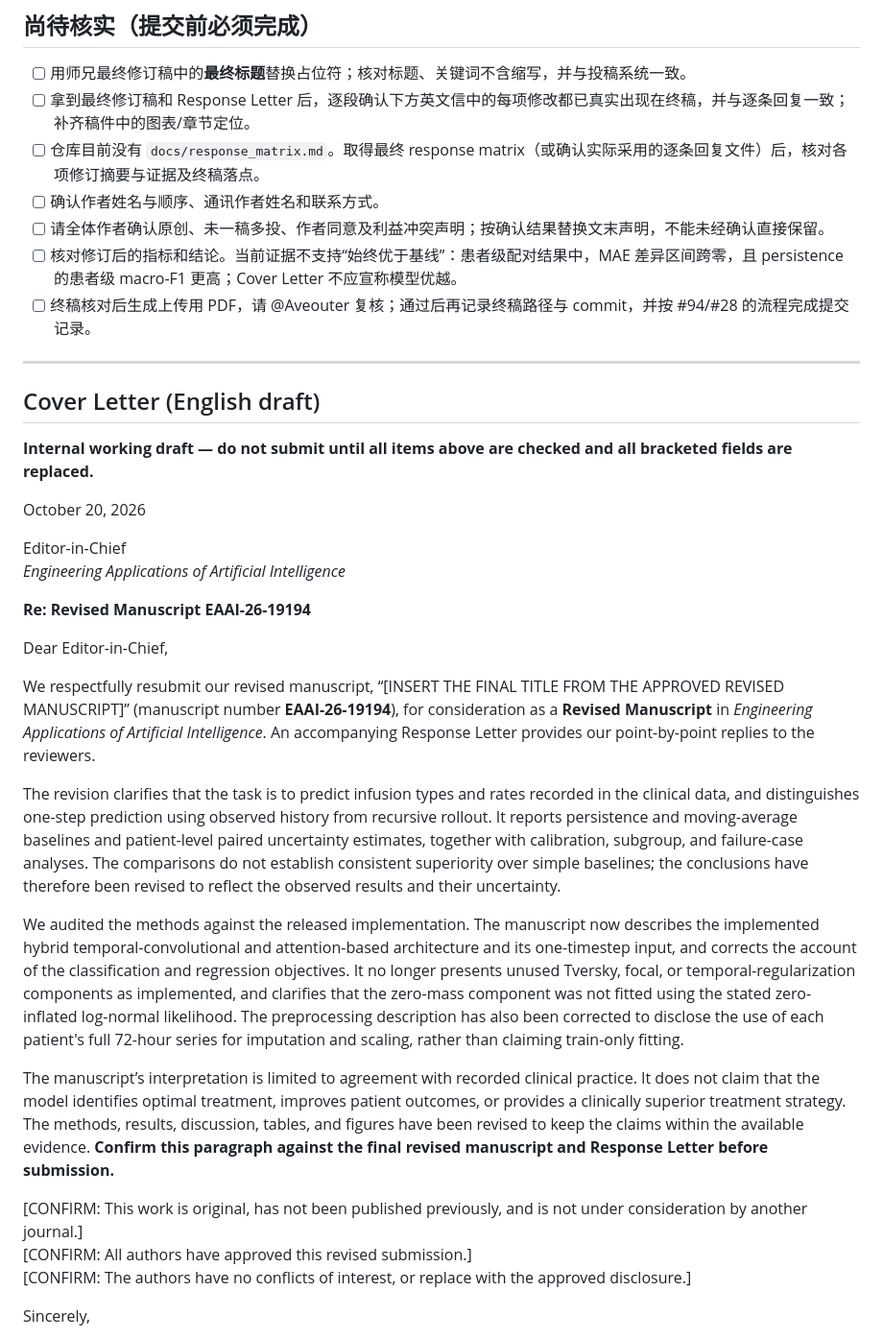
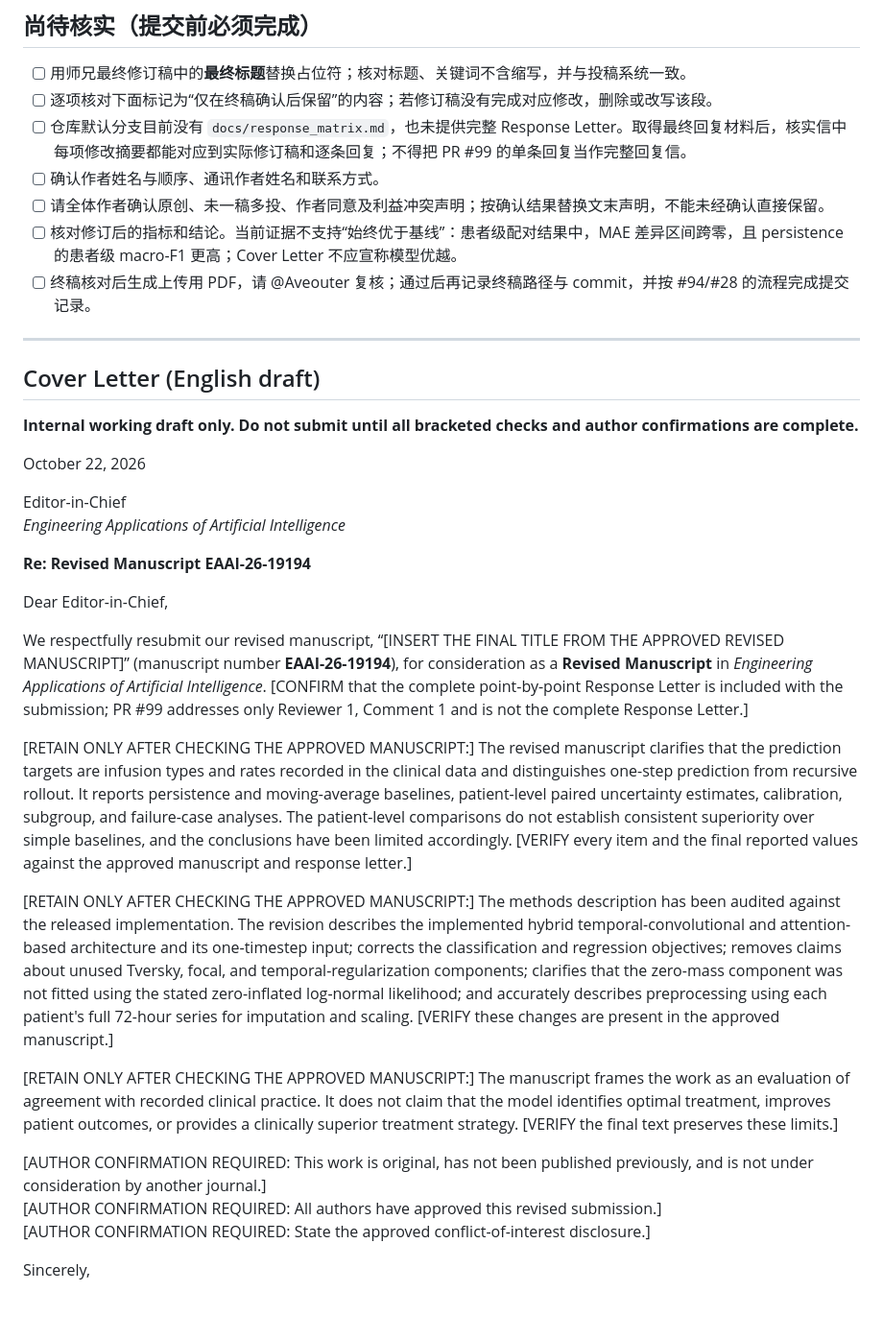
Before and after one commit to Aveouter/Fluid_Infusion_Decision, a Markdown page: docs/cover_letter.md, the part around the change. Shown at 96% size. GitHub-like rendering; blank space fills up the shorter version.

Commit message:
Clarify cover letter verification requirements

```diff
--- a/docs/cover_letter.md
+++ b/docs/cover_letter.md
@@ -1,8 +1,8 @@
 ## 尚待核实（提交前必须完成）
 
 - [ ] 用师兄最终修订稿中的**最终标题**替换占位符；核对标题、关键词不含缩写，并与投稿系统一致。
-- [ ] 拿到最终修订稿和 Response Letter 后，逐段确认下方英文信中的每项修改都已真实出现在终稿，并与逐条回复一致；补齐稿件中的图表/章节定位。
-- [ ] 仓库目前没有 `docs/response_matrix.md`。取得最终 response matrix（或确认实际采用的逐条回复文件）后，核对各项修订摘要与证据及终稿落点。
+- [ ] 逐项核对下面标记为“仅在终稿确认后保留”的内容；若修订稿没有完成对应修改，删除或改写该段。
+- [ ] 仓库默认分支目前没有 `docs/response_matrix.md`，也未提供完整 Response Letter。取得最终回复材料后，核实信中每项修改摘要都能对应到实际修订稿和逐条回复；不得把 PR #99 的单条回复当作完整回复信。
 - [ ] 确认作者姓名与顺序、通讯作者姓名和联系方式。
 - [ ] 请全体作者确认原创、未一稿多投、作者同意及利益冲突声明；按确认结果替换文末声明，不能未经确认直接保留。
 - [ ] 核对修订后的指标和结论。当前证据不支持“始终优于基线”：患者级配对结果中，MAE 差异区间跨零，且 persistence 的患者级 macro-F1 更高；Cover Letter 不应宣称模型优越。
@@ -12,9 +12,9 @@
 
 ## Cover Letter (English draft)
 
-**Internal working draft — do not submit until all items above are checked and all bracketed fields are replaced.**
+**Internal working draft only. Do not submit until all bracketed checks and author confirmations are complete.**
 
-October 20, 2026
+October 22, 2026
 
 Editor-in-Chief
 *Engineering Applications of Artificial Intelligence*
@@ -23,17 +23,17 @@ Editor-in-Chief
 
 Dear Editor-in-Chief,
 
-We respectfully resubmit our revised manuscript, “[INSERT THE FINAL TITLE FROM THE APPROVED REVISED MANUSCRIPT]” (manuscript number **EAAI-26-19194**), for consideration as a **Revised Manuscript** in *Engineering Applications of Artificial Intelligence*. An accompanying Response Letter provides our point-by-point replies to the reviewers.
+We respectfully resubmit our revised manuscript, “[INSERT THE FINAL TITLE FROM THE APPROVED REVISED MANUSCRIPT]” (manuscript number **EAAI-26-19194**), for consideration as a **Revised Manuscript** in *Engineering Applications of Artificial Intelligence*. [CONFIRM that the complete point-by-point Response Letter is included with the submission; PR #99 addresses only Reviewer 1, Comment 1 and is not the complete Response Letter.]
 
-The revision clarifies that the task is to predict infusion types and rates recorded in the clinical data, and distinguishes one-step prediction using observed history from recursive rollout. It reports persistence and moving-average baselines and patient-level paired uncertainty estimates, together with calibration, subgroup, and failure-case analyses. The comparisons do not establish consistent superiority over simple baselines; the conclusions have therefore been revised to reflect the observed results and their uncertainty.
+[RETAIN ONLY AFTER CHECKING THE APPROVED MANUSCRIPT:] The revised manuscript clarifies that the prediction targets are infusion types and rates recorded in the clinical data and distinguishes one-step prediction from recursive rollout. It reports persistence and moving-average baselines, patient-level paired uncertainty estimates, calibration, subgroup, and failure-case analyses. The patient-level comparisons do not establish consistent superiority over simple baselines, and the conclusions have been limited accordingly. [VERIFY every item and the final reported values against the approved manuscript and response letter.]
 
-We audited the methods against the released implementation. The manuscript now describes the implemented hybrid temporal-convolutional and attention-based architecture and its one-timestep input, and corrects the account of the classification and regression objectives. It no longer presents unused Tversky, focal, or temporal-regularization components as implemented, and clarifies that the zero-mass component was not fitted using the stated zero-inflated log-normal likelihood. The preprocessing description has also been corrected to disclose the use of each patient's full 72-hour series for imputation and scaling, rather than claiming train-only fitting.
+[RETAIN ONLY AFTER CHECKING THE APPROVED MANUSCRIPT:] The methods description has been audited against the released implementation. The revision describes the implemented hybrid temporal-convolutional and attention-based architecture and its one-timestep input; corrects the classification and regression objectives; removes claims about unused Tversky, focal, and temporal-regularization components; clarifies that the zero-mass component was not fitted using the stated zero-inflated log-normal likelihood; and accurately describes preprocessing using each patient's full 72-hour series for imputation and scaling. [VERIFY these changes are present in the approved manuscript.]
 
-The manuscript’s interpretation is limited to agreement with recorded clinical practice. It does not claim that the model identifies optimal treatment, improves patient outcomes, or provides a clinically superior treatment strategy. The methods, results, discussion, tables, and figures have been revised to keep the claims within the available evidence. **Confirm this paragraph against the final revised manuscript and Response Letter before submission.**
+[RETAIN ONLY AFTER CHECKING THE APPROVED MANUSCRIPT:] The manuscript frames the work as an evaluation of agreement with recorded clinical practice. It does not claim that the model identifies optimal treatment, improves patient outcomes, or provides a clinically superior treatment strategy. [VERIFY the final text preserves these limits.]
 
-[CONFIRM: This work is original, has not been published previously, and is not under consideration by another journal.]
-[CONFIRM: All authors have approved this revised submission.]
-[CONFIRM: The authors have no conflicts of interest, or replace with the approved disclosure.]
+[AUTHOR CONFIRMATION REQUIRED: This work is original, has not been published previously, and is not under consideration by another journal.]
+[AUTHOR CONFIRMATION REQUIRED: All authors have approved this revised submission.]
+[AUTHOR CONFIRMATION REQUIRED: State the approved conflict-of-interest disclosure.]
 
 Sincerely,
 
```
